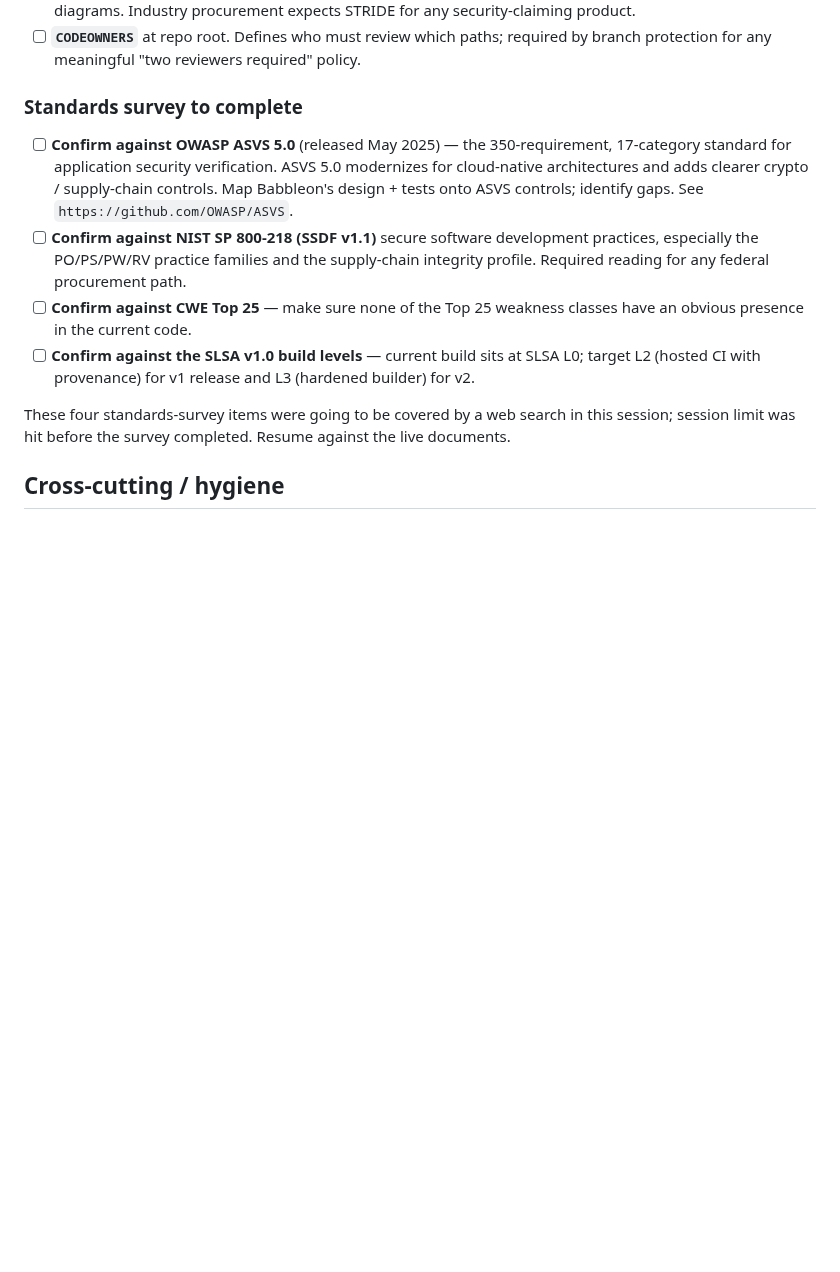
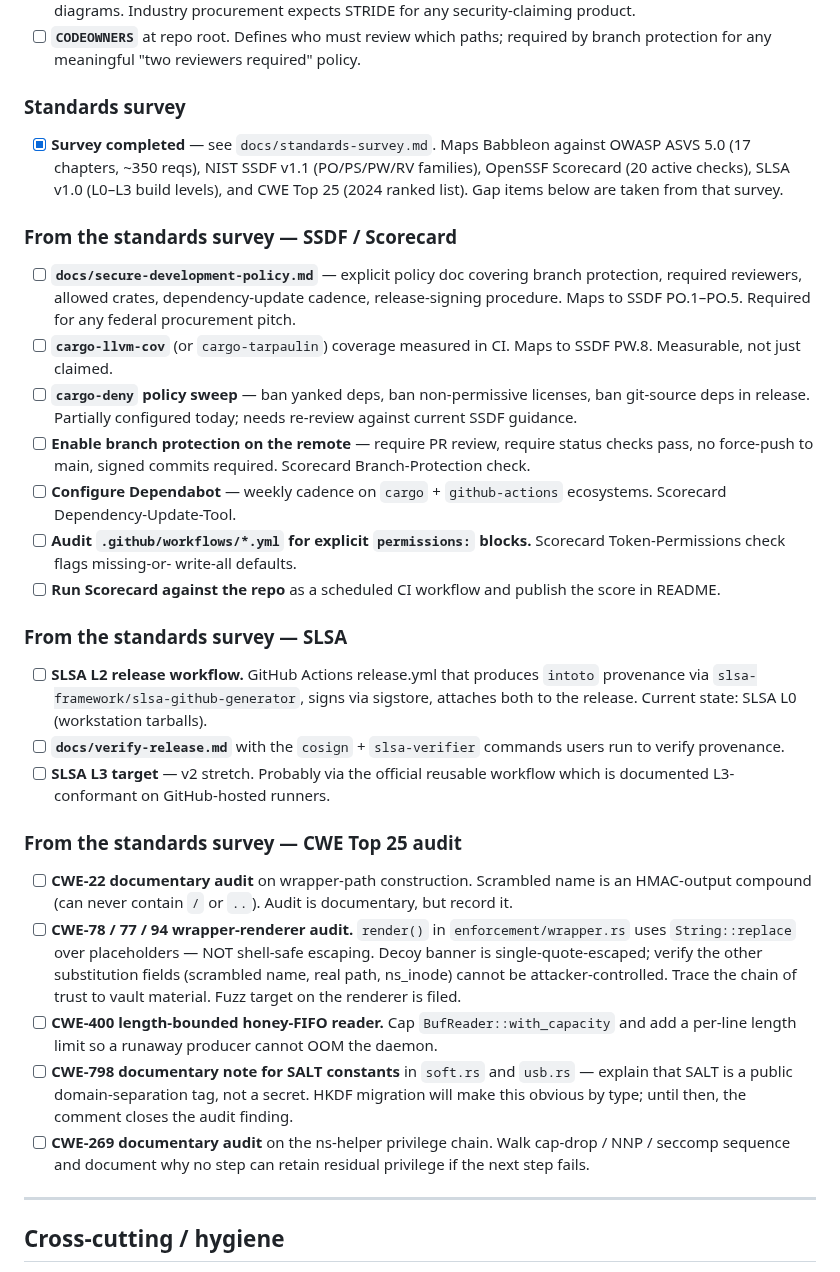
Before and after one commit to Qualified1079/Babbleon, a Markdown page: TODO.md, the part around the change. Drawn GitHub-style; blank space fills up the shorter version.

```diff
--- a/TODO.md
+++ b/TODO.md
@@ -357,27 +357,76 @@ Triaged from a self-review against general secure-software practice.
       paths; required by branch protection for any meaningful "two
       reviewers required" policy.
 
-### Standards survey to complete
+### Standards survey
 
-- [ ] **Confirm against OWASP ASVS 5.0** (released May 2025) — the
-      350-requirement, 17-category standard for application security
-      verification.  ASVS 5.0 modernizes for cloud-native
-      architectures and adds clearer crypto / supply-chain controls.
-      Map Babbleon's design + tests onto ASVS controls; identify
-      gaps.  See `https://github.com/OWASP/ASVS`.
-- [ ] **Confirm against NIST SP 800-218 (SSDF v1.1)** secure software
-      development practices, especially the PO/PS/PW/RV practice
-      families and the supply-chain integrity profile.  Required
-      reading for any federal procurement path.
-- [ ] **Confirm against CWE Top 25** — make sure none of the Top 25
-      weakness classes have an obvious presence in the current code.
-- [ ] **Confirm against the SLSA v1.0 build levels** — current build
-      sits at SLSA L0; target L2 (hosted CI with provenance) for v1
-      release and L3 (hardened builder) for v2.
+- [x] **Survey completed** — see `docs/standards-survey.md`.  Maps
+      Babbleon against OWASP ASVS 5.0 (17 chapters, ~350 reqs), NIST
+      SSDF v1.1 (PO/PS/PW/RV families), OpenSSF Scorecard (20 active
+      checks), SLSA v1.0 (L0–L3 build levels), and CWE Top 25 (2024
+      ranked list).  Gap items below are taken from that survey.
 
-These four standards-survey items were going to be covered by a web
-search in this session; session limit was hit before the survey
-completed.  Resume against the live documents.
+### From the standards survey — SSDF / Scorecard
+
+- [ ] **`docs/secure-development-policy.md`** — explicit policy doc
+      covering branch protection, required reviewers, allowed
+      crates, dependency-update cadence, release-signing procedure.
+      Maps to SSDF PO.1–PO.5.  Required for any federal procurement
+      pitch.
+- [ ] **`cargo-llvm-cov`** (or `cargo-tarpaulin`) coverage measured
+      in CI.  Maps to SSDF PW.8.  Measurable, not just claimed.
+- [ ] **`cargo-deny` policy sweep** — ban yanked deps, ban
+      non-permissive licenses, ban git-source deps in release.
+      Partially configured today; needs re-review against current
+      SSDF guidance.
+- [ ] **Enable branch protection on the remote** — require PR
+      review, require status checks pass, no force-push to main,
+      signed commits required.  Scorecard Branch-Protection check.
+- [ ] **Configure Dependabot** — weekly cadence on `cargo` +
+      `github-actions` ecosystems.  Scorecard Dependency-Update-Tool.
+- [ ] **Audit `.github/workflows/*.yml` for explicit `permissions:`
+      blocks.**  Scorecard Token-Permissions check flags missing-or-
+      write-all defaults.
+- [ ] **Run Scorecard against the repo** as a scheduled CI workflow
+      and publish the score in README.
+
+### From the standards survey — SLSA
+
+- [ ] **SLSA L2 release workflow.**  GitHub Actions release.yml
+      that produces `intoto` provenance via
+      `slsa-framework/slsa-github-generator`, signs via sigstore,
+      attaches both to the release.  Current state: SLSA L0
+      (workstation tarballs).
+- [ ] **`docs/verify-release.md`** with the `cosign` + `slsa-verifier`
+      commands users run to verify provenance.
+- [ ] **SLSA L3 target** — v2 stretch.  Probably via the official
+      reusable workflow which is documented L3-conformant on
+      GitHub-hosted runners.
+
+### From the standards survey — CWE Top 25 audit
+
+- [ ] **CWE-22 documentary audit** on wrapper-path construction.
+      Scrambled name is an HMAC-output compound (can never contain
+      `/` or `..`).  Audit is documentary, but record it.
+- [ ] **CWE-78 / 77 / 94 wrapper-renderer audit.**  `render()` in
+      `enforcement/wrapper.rs` uses `String::replace` over
+      placeholders — NOT shell-safe escaping.  Decoy banner is
+      single-quote-escaped; verify the other substitution fields
+      (scrambled name, real path, ns_inode) cannot be
+      attacker-controlled.  Trace the chain of trust to vault
+      material.  Fuzz target on the renderer is filed.
+- [ ] **CWE-400 length-bounded honey-FIFO reader.**  Cap
+      `BufReader::with_capacity` and add a per-line length limit
+      so a runaway producer cannot OOM the daemon.
+- [ ] **CWE-798 documentary note for SALT constants** in `soft.rs`
+      and `usb.rs` — explain that SALT is a public domain-separation
+      tag, not a secret.  HKDF migration will make this obvious by
+      type; until then, the comment closes the audit finding.
+- [ ] **CWE-269 documentary audit** on the ns-helper privilege
+      chain.  Walk cap-drop / NNP / seccomp sequence and document
+      why no step can retain residual privilege if the next step
+      fails.
+
+---
 
 ## Cross-cutting / hygiene
 
```
Also changed, not shown: docs/standards-survey.md (added, +360 -0 lines).
